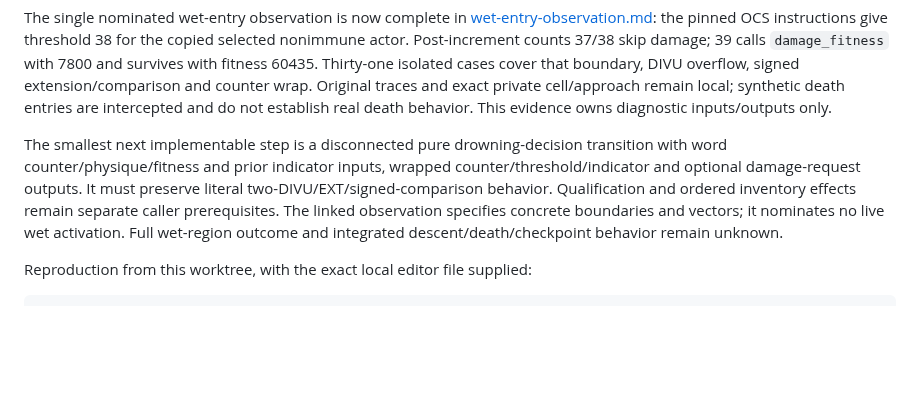
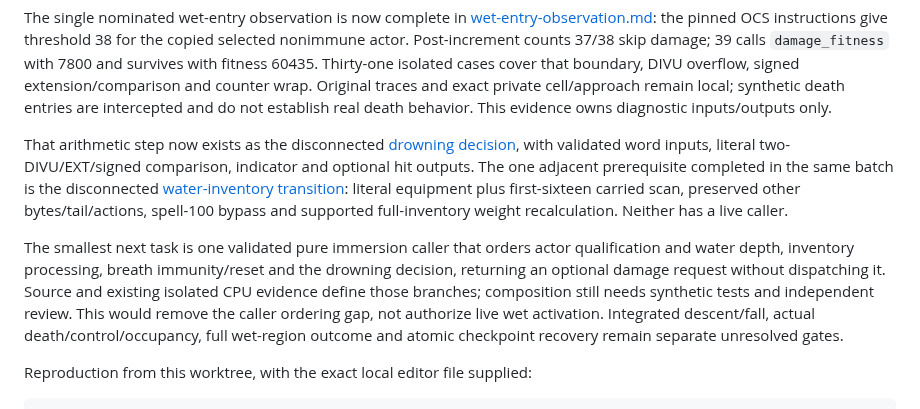
Before and after one commit to derekrivers/HiredGuns, a Markdown page: docs/training43-completion.md, the part around the change. Drawn GitHub-style; blank space fills up the shorter version.

Commit message:
Record bounded drowning and inventory gameplay prerequisites

```diff
--- a/docs/training43-completion.md
+++ b/docs/training43-completion.md
@@ -71,14 +71,22 @@ extension/comparison and counter wrap. Original traces and exact private
 cell/approach remain local; synthetic death entries are intercepted and do not
 establish real death behavior. This evidence owns diagnostic inputs/outputs only.
 
-The smallest next implementable step is a disconnected pure drowning-decision
-transition with word counter/physique/fitness and prior indicator inputs, wrapped
-counter/threshold/indicator and optional damage-request outputs. It must preserve
-literal two-DIVU/EXT/signed-comparison behavior. Qualification and ordered
-inventory effects remain separate caller prerequisites. The linked observation
-specifies concrete boundaries and vectors; it nominates no live wet activation.
-Full wet-region outcome and integrated descent/death/checkpoint behavior remain
-unknown.
+That arithmetic step now exists as the disconnected
+[drowning decision](drowning-decision-contract.md), with validated word inputs,
+literal two-DIVU/EXT/signed comparison, indicator and optional hit outputs. The
+one adjacent prerequisite completed in the same batch is the disconnected
+[water-inventory transition](water-inventory-contract.md): literal equipment plus
+first-sixteen carried scan, preserved other bytes/tail/actions, spell-100 bypass
+and supported full-inventory weight recalculation. Neither has a live caller.
+
+The smallest next task is one validated pure immersion caller that orders actor
+qualification and water depth, inventory processing, breath immunity/reset and
+the drowning decision, returning an optional damage request without dispatching
+it. Source and existing isolated CPU evidence define those branches; composition
+still needs synthetic tests and independent review. This would remove the caller
+ordering gap, not authorize live wet activation. Integrated descent/fall, actual
+death/control/occupancy, full wet-region outcome and atomic checkpoint recovery
+remain separate unresolved gates.
 
 Reproduction from this worktree, with the exact local editor file supplied:
 
```
Also changed, not shown: STATUS.md (+85 -16 lines).
